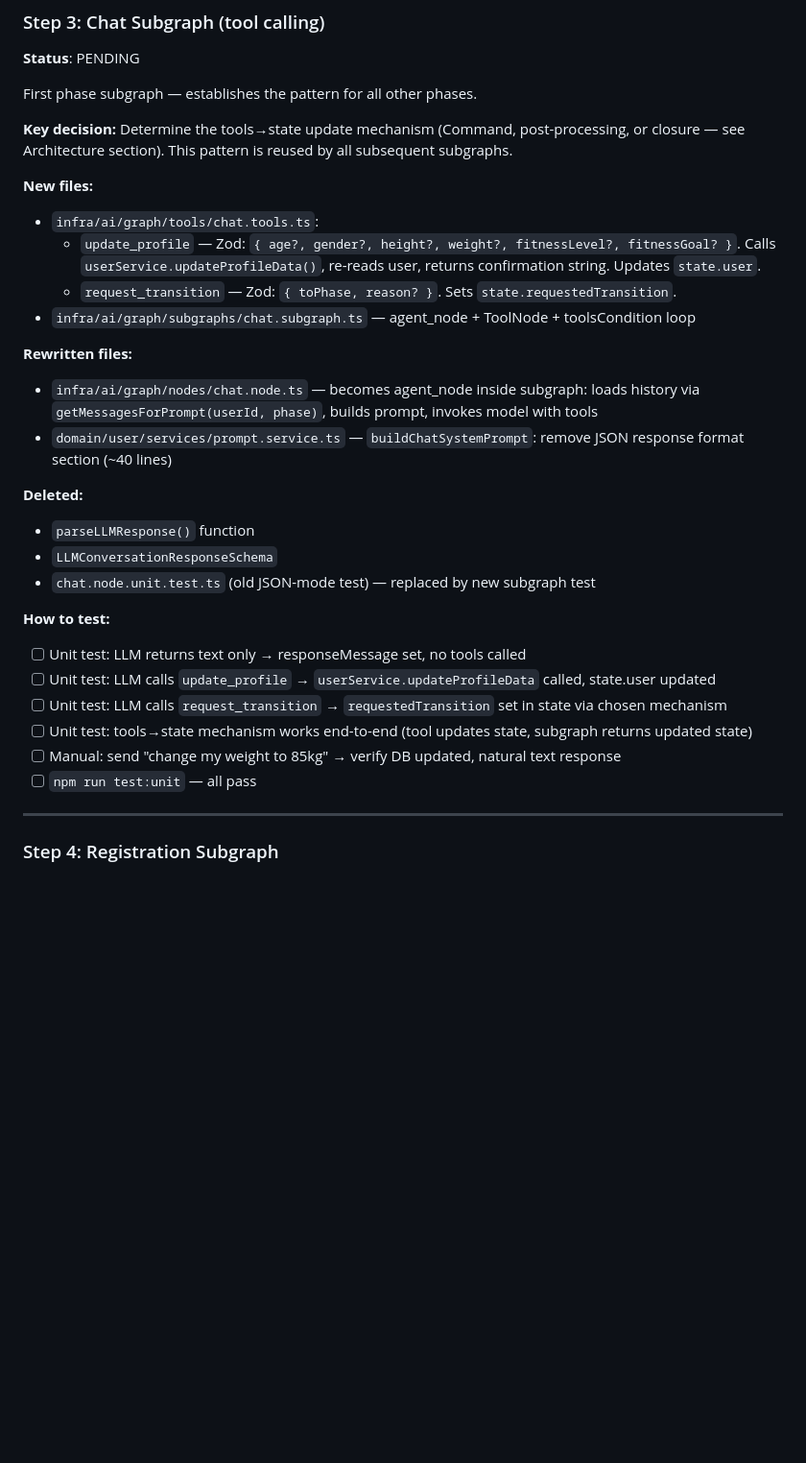
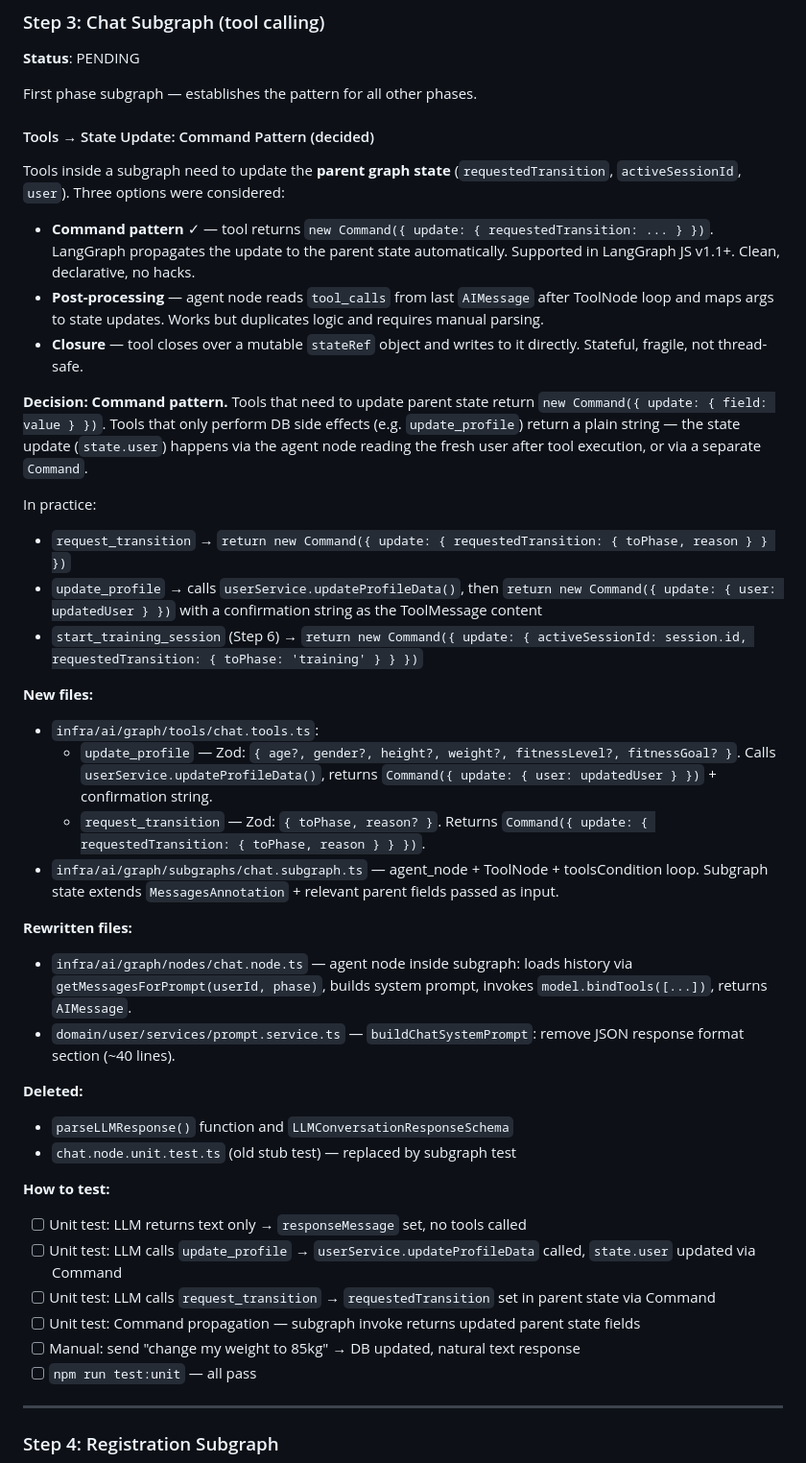
Before and after one commit to s-filko/fit-coach, a Markdown page: docs/ADR-0007-IMPLEMENTATION-PLAN.md, the part around the change. Shown at 96% size. GitHub-like rendering; blank space fills up the shorter version.

Commit message:
docs(ADR-0007): mark Step 2.5 DONE, document Command pattern decision for tools→state

```diff
--- a/docs/ADR-0007-IMPLEMENTATION-PLAN.md
+++ b/docs/ADR-0007-IMPLEMENTATION-PLAN.md
@@ -365,29 +365,41 @@ The largest step. Builds the entire foundation of the new architecture.
 
 First phase subgraph — establishes the pattern for all other phases.
 
-**Key decision:** Determine the tools→state update mechanism (Command, post-processing, or closure — see Architecture section). This pattern is reused by all subsequent subgraphs.
+#### Tools → State Update: Command Pattern (decided)
+
+Tools inside a subgraph need to update the **parent graph state** (`requestedTransition`, `activeSessionId`, `user`). Three options were considered:
+
+- **Command pattern** ✓ — tool returns `new Command({ update: { requestedTransition: ... } })`. LangGraph propagates the update to the parent state automatically. Supported in LangGraph JS v1.1+. Clean, declarative, no hacks.
+- **Post-processing** — agent node reads `tool_calls` from last `AIMessage` after ToolNode loop and maps args to state updates. Works but duplicates logic and requires manual parsing.
+- **Closure** — tool closes over a mutable `stateRef` object and writes to it directly. Stateful, fragile, not thread-safe.
+
+**Decision: Command pattern.** Tools that need to update parent state return `new Command({ update: { field: value } })`. Tools that only perform DB side effects (e.g. `update_profile`) return a plain string — the state update (`state.user`) happens via the agent node reading the fresh user after tool execution, or via a separate `Command`.
+
+In practice:
+- `request_transition` → `return new Command({ update: { requestedTransition: { toPhase, reason } } })`
+- `update_profile` → calls `userService.updateProfileData()`, then `return new Command({ update: { user: updatedUser } })` with a confirmation string as the ToolMessage content
+- `start_training_session` (Step 6) → `return new Command({ update: { activeSessionId: session.id, requestedTransition: { toPhase: 'training' } } })`
 
 **New files:**
 - `infra/ai/graph/tools/chat.tools.ts`:
-  - `update_profile` — Zod: `{ age?, gender?, height?, weight?, fitnessLevel?, fitnessGoal? }`. Calls `userService.updateProfileData()`, re-reads user, returns confirmation string. Updates `state.user`.
-  - `request_transition` — Zod: `{ toPhase, reason? }`. Sets `state.requestedTransition`.
-- `infra/ai/graph/subgraphs/chat.subgraph.ts` — agent_node + ToolNode + toolsCondition loop
+  - `update_profile` — Zod: `{ age?, gender?, height?, weight?, fitnessLevel?, fitnessGoal? }`. Calls `userService.updateProfileData()`, returns `Command({ update: { user: updatedUser } })` + confirmation string.
+  - `request_transition` — Zod: `{ toPhase, reason? }`. Returns `Command({ update: { requestedTransition: { toPhase, reason } } })`.
+- `infra/ai/graph/subgraphs/chat.subgraph.ts` — agent_node + ToolNode + toolsCondition loop. Subgraph state extends `MessagesAnnotation` + relevant parent fields passed as input.
 
 **Rewritten files:**
-- `infra/ai/graph/nodes/chat.node.ts` — becomes agent_node inside subgraph: loads history via `getMessagesForPrompt(userId, phase)`, builds prompt, invokes model with tools
-- `domain/user/services/prompt.service.ts` — `buildChatSystemPrompt`: remove JSON response format section (~40 lines)
+- `infra/ai/graph/nodes/chat.node.ts` — agent node inside subgraph: loads history via `getMessagesForPrompt(userId, phase)`, builds system prompt, invokes `model.bindTools([...])`, returns `AIMessage`.
+- `domain/user/services/prompt.service.ts` — `buildChatSystemPrompt`: remove JSON response format section (~40 lines).
 
 **Deleted:**
-- `parseLLMResponse()` function
-- `LLMConversationResponseSchema`
-- `chat.node.unit.test.ts` (old JSON-mode test) — replaced by new subgraph test
+- `parseLLMResponse()` function and `LLMConversationResponseSchema`
+- `chat.node.unit.test.ts` (old stub test) — replaced by subgraph test
 
 **How to test:**
-- [ ] Unit test: LLM returns text only → responseMessage set, no tools called
-- [ ] Unit test: LLM calls `update_profile` → `userService.updateProfileData` called, state.user updated
-- [ ] Unit test: LLM calls `request_transition` → `requestedTransition` set in state via chosen mechanism
-- [ ] Unit test: tools→state mechanism works end-to-end (tool updates state, subgraph returns updated state)
-- [ ] Manual: send "change my weight to 85kg" → verify DB updated, natural text response
+- [ ] Unit test: LLM returns text only → `responseMessage` set, no tools called
+- [ ] Unit test: LLM calls `update_profile` → `userService.updateProfileData` called, `state.user` updated via Command
+- [ ] Unit test: LLM calls `request_transition` → `requestedTransition` set in parent state via Command
+- [ ] Unit test: Command propagation — subgraph invoke returns updated parent state fields
+- [ ] Manual: send "change my weight to 85kg" → DB updated, natural text response
 - [ ] `npm run test:unit` — all pass
 
 ---
```
